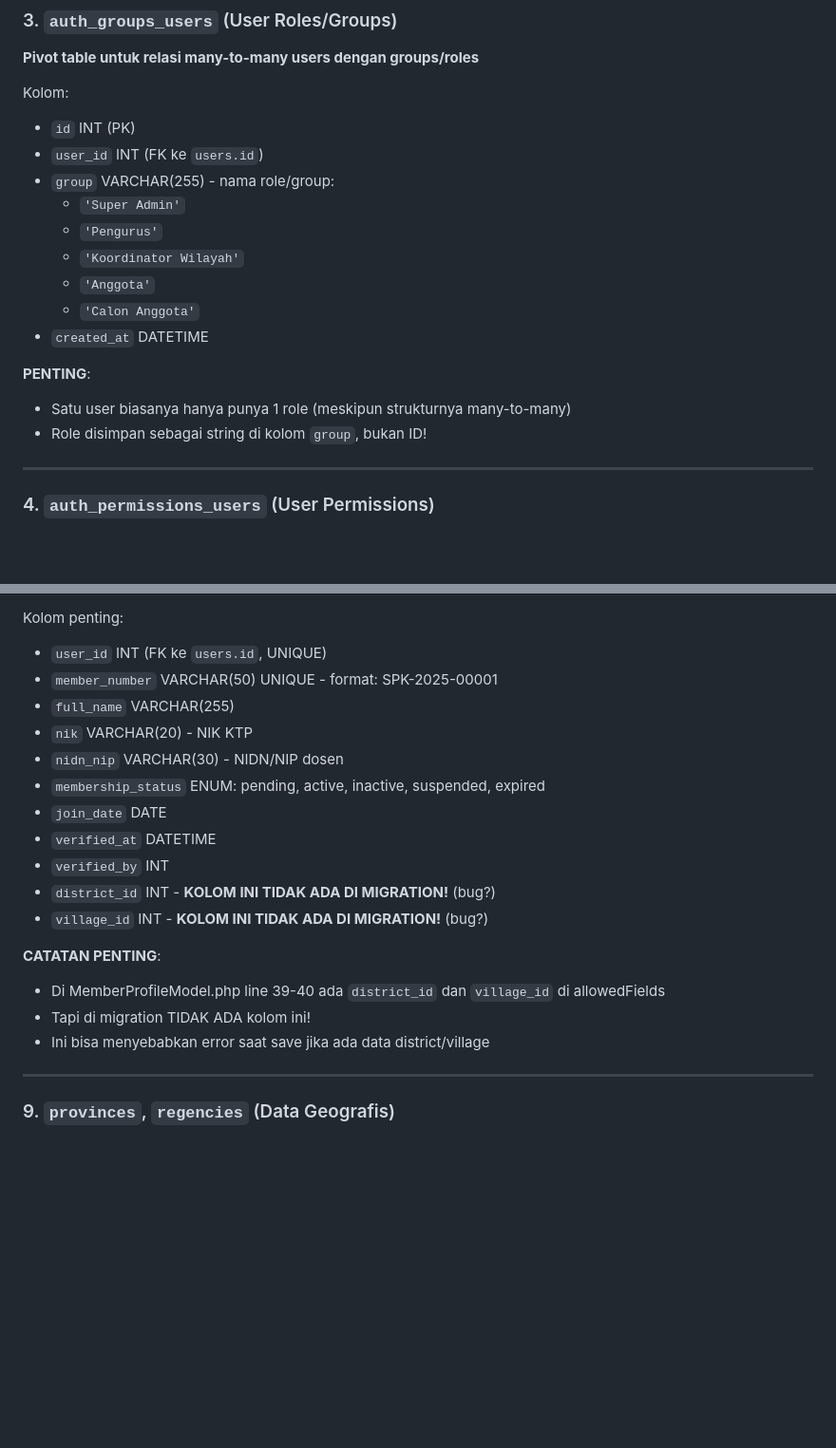
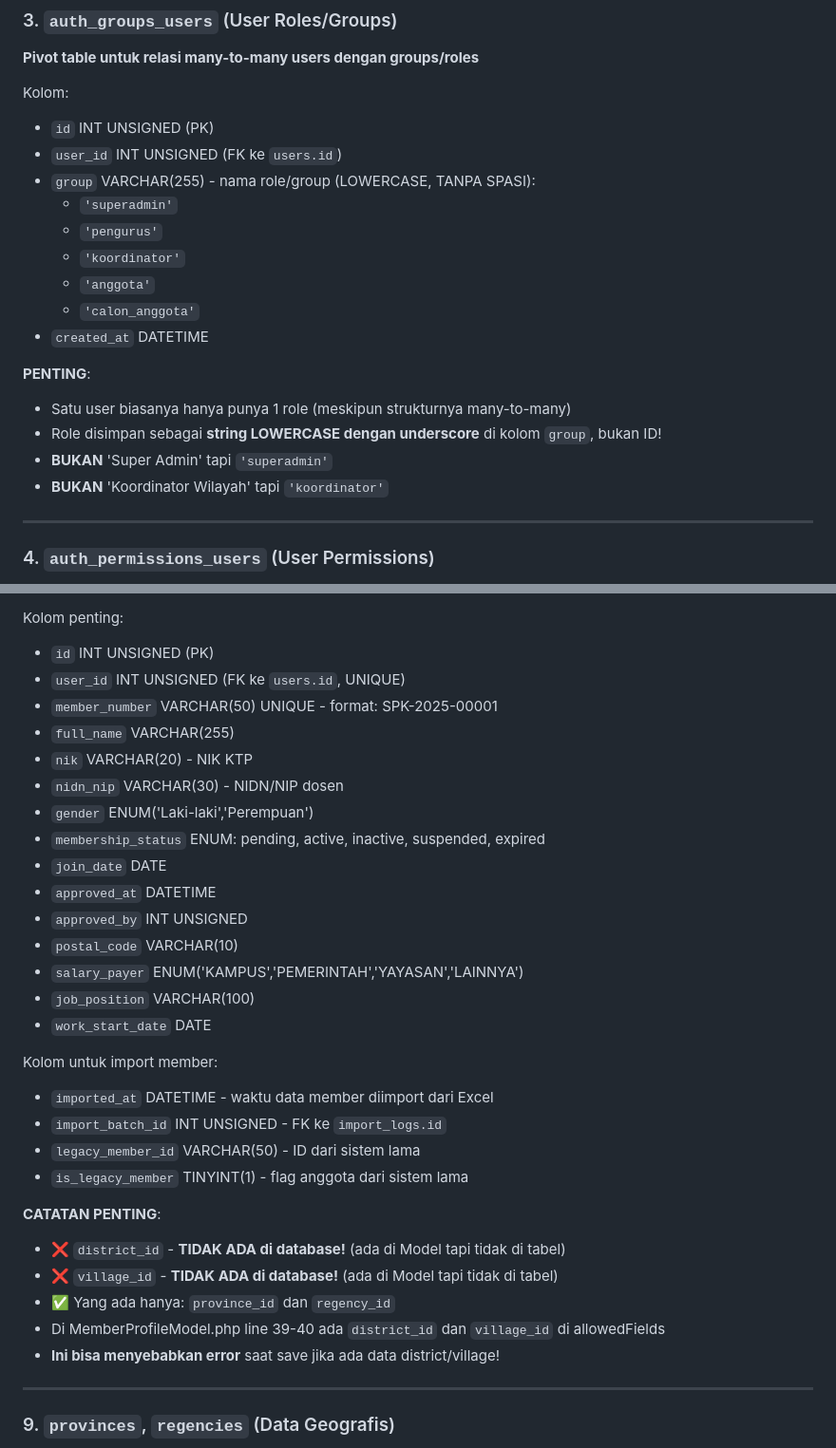
Before and after one commit to yoezron/spk-app, a Markdown page: .claude/DATABASE_SCHEMA_REFERENCE.md, 2 parts joined by grey strips. Shown at 95% size. Rendered like a GitHub page; blank space fills up the shorter version.

```diff
--- a/.claude/DATABASE_SCHEMA_REFERENCE.md
+++ b/.claude/DATABASE_SCHEMA_REFERENCE.md
@@ -90,19 +90,21 @@ public function findByEmail(string $email)
 **Pivot table untuk relasi many-to-many users dengan groups/roles**
 
 Kolom:
-- `id` INT (PK)
-- `user_id` INT (FK ke `users.id`)
-- `group` VARCHAR(255) - nama role/group:
-  - `'Super Admin'`
-  - `'Pengurus'`
-  - `'Koordinator Wilayah'`
-  - `'Anggota'`
-  - `'Calon Anggota'`
+- `id` INT UNSIGNED (PK)
+- `user_id` INT UNSIGNED (FK ke `users.id`)
+- `group` VARCHAR(255) - nama role/group (LOWERCASE, TANPA SPASI):
+  - `'superadmin'`
+  - `'pengurus'`
+  - `'koordinator'`
+  - `'anggota'`
+  - `'calon_anggota'`
 - `created_at` DATETIME
 
 **PENTING**:
 - Satu user biasanya hanya punya 1 role (meskipun strukturnya many-to-many)
-- Role disimpan sebagai string di kolom `group`, bukan ID!
+- Role disimpan sebagai **string LOWERCASE dengan underscore** di kolom `group`, bukan ID!
+- **BUKAN** 'Super Admin' tapi `'superadmin'`
+- **BUKAN** 'Koordinator Wilayah' tapi `'koordinator'`
 
 ---
 
@@ -160,22 +162,34 @@ Foreign Keys:
 - `approved_by` → `users.id` (admin yang approve)
 
 Kolom penting:
-- `user_id` INT (FK ke `users.id`, UNIQUE)
+- `id` INT UNSIGNED (PK)
+- `user_id` INT UNSIGNED (FK ke `users.id`, UNIQUE)
 - `member_number` VARCHAR(50) UNIQUE - format: SPK-2025-00001
 - `full_name` VARCHAR(255)
 - `nik` VARCHAR(20) - NIK KTP
 - `nidn_nip` VARCHAR(30) - NIDN/NIP dosen
+- `gender` ENUM('Laki-laki','Perempuan')
 - `membership_status` ENUM: pending, active, inactive, suspended, expired
 - `join_date` DATE
-- `verified_at` DATETIME
-- `verified_by` INT
-- `district_id` INT - **KOLOM INI TIDAK ADA DI MIGRATION!** (bug?)
-- `village_id` INT - **KOLOM INI TIDAK ADA DI MIGRATION!** (bug?)
+- `approved_at` DATETIME
+- `approved_by` INT UNSIGNED
+- `postal_code` VARCHAR(10)
+- `salary_payer` ENUM('KAMPUS','PEMERINTAH','YAYASAN','LAINNYA')
+- `job_position` VARCHAR(100)
+- `work_start_date` DATE
+
+Kolom untuk import member:
+- `imported_at` DATETIME - waktu data member diimport dari Excel
+- `import_batch_id` INT UNSIGNED - FK ke `import_logs.id`
+- `legacy_member_id` VARCHAR(50) - ID dari sistem lama
+- `is_legacy_member` TINYINT(1) - flag anggota dari sistem lama
 
 **CATATAN PENTING**:
+- ❌ `district_id` - **TIDAK ADA di database!** (ada di Model tapi tidak di tabel)
+- ❌ `village_id` - **TIDAK ADA di database!** (ada di Model tapi tidak di tabel)
+- ✅ Yang ada hanya: `province_id` dan `regency_id`
 - Di MemberProfileModel.php line 39-40 ada `district_id` dan `village_id` di allowedFields
-- Tapi di migration TIDAK ADA kolom ini!
-- Ini bisa menyebabkan error saat save jika ada data district/village
+- **Ini bisa menyebabkan error** saat save jika ada data district/village!
 
 ---
 
```
Also changed, not shown: other parts of .claude/DATABASE_SCHEMA_REFERENCE.md (+63 -14 lines).
